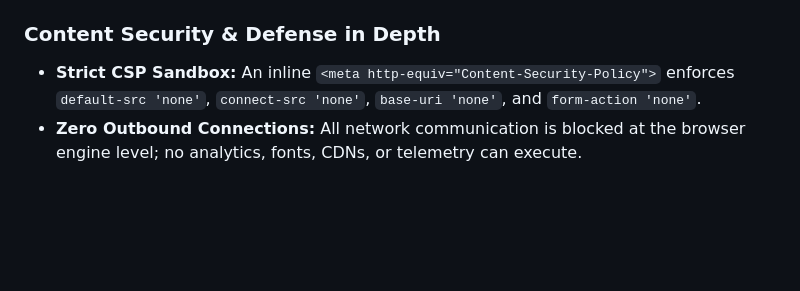
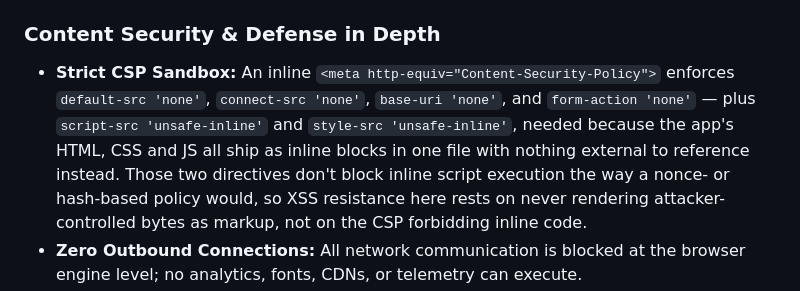
Before and after one commit to saibighnesh/Carrier, a Markdown page: README.md, the part around one of its changes. Rendered like a GitHub page; blank space fills up the shorter version.

```diff
--- a/README.md
+++ b/README.md
@@ -235,5 +235,5 @@ Carrier is built with a zero-persistence privacy architecture:
 
 ### Content Security & Defense in Depth
 
-- **Strict CSP Sandbox:** An inline `<meta http-equiv="Content-Security-Policy">` enforces `default-src 'none'`, `connect-src 'none'`, `base-uri 'none'`, and `form-action 'none'`.
+- **Strict CSP Sandbox:** An inline `<meta http-equiv="Content-Security-Policy">` enforces `default-src 'none'`, `connect-src 'none'`, `base-uri 'none'`, and `form-action 'none'` — plus `script-src 'unsafe-inline'` and `style-src 'unsafe-inline'`, needed because the app's HTML, CSS and JS all ship as inline blocks in one file with nothing external to reference instead. Those two directives don't block inline script execution the way a nonce- or hash-based policy would, so XSS resistance here rests on never rendering attacker-controlled bytes as markup, not on the CSP forbidding inline code.
 - **Zero Outbound Connections:** All network communication is blocked at the browser engine level; no analytics, fonts, CDNs, or telemetry can execute.
```
Also changed, not shown: other parts of README.md (+1 -1 lines), SECURITY.md (+1 -1 lines).
